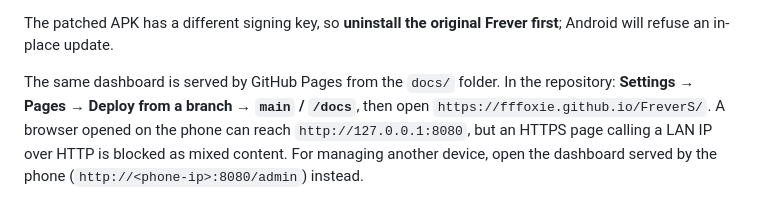
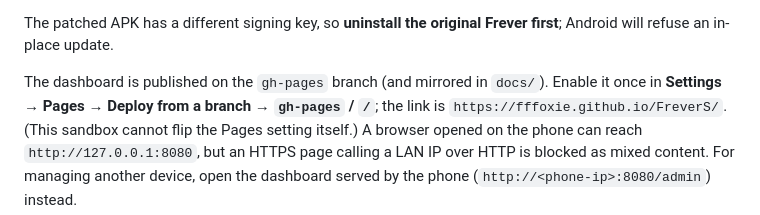
Before and after one commit to fffoxie/FreverS, a Markdown page: README.md, the part around the change. Drawn GitHub-style.

Commit message:
Document gh-pages dashboard publishing

```diff
--- a/README.md
+++ b/README.md
@@ -55,9 +55,10 @@ and contains no `*.frever-api.com` host strings.
 The patched APK has a different signing key, so **uninstall the original Frever
 first**; Android will refuse an in-place update.
 
-The same dashboard is served by GitHub Pages from the `docs/` folder. In the
-repository: **Settings → Pages → Deploy from a branch → `main` / `/docs`**, then
-open `https://fffoxie.github.io/FreverS/`. A browser opened on the phone can reach
+The dashboard is published on the `gh-pages` branch (and mirrored in `docs/`).
+Enable it once in **Settings → Pages → Deploy from a branch → `gh-pages` / `/`**;
+the link is `https://fffoxie.github.io/FreverS/`. (This sandbox cannot flip the
+Pages setting itself.) A browser opened on the phone can reach
 `http://127.0.0.1:8080`, but an HTTPS page calling a LAN IP over HTTP is blocked
 as mixed content. For managing another device, open the dashboard served by the
 phone (`http://<phone-ip>:8080/admin`) instead.
```
